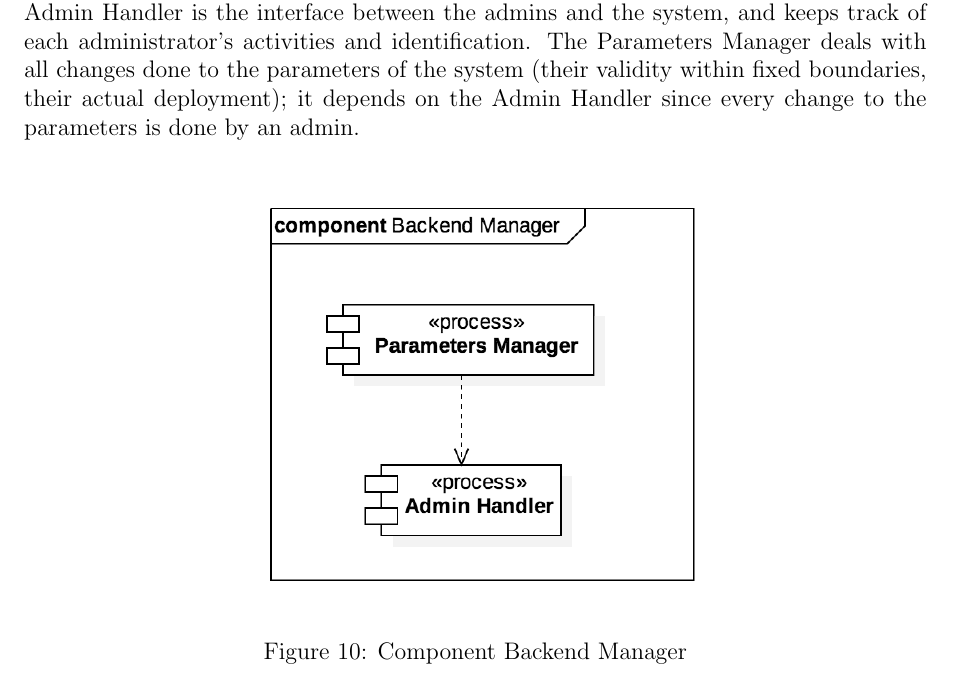
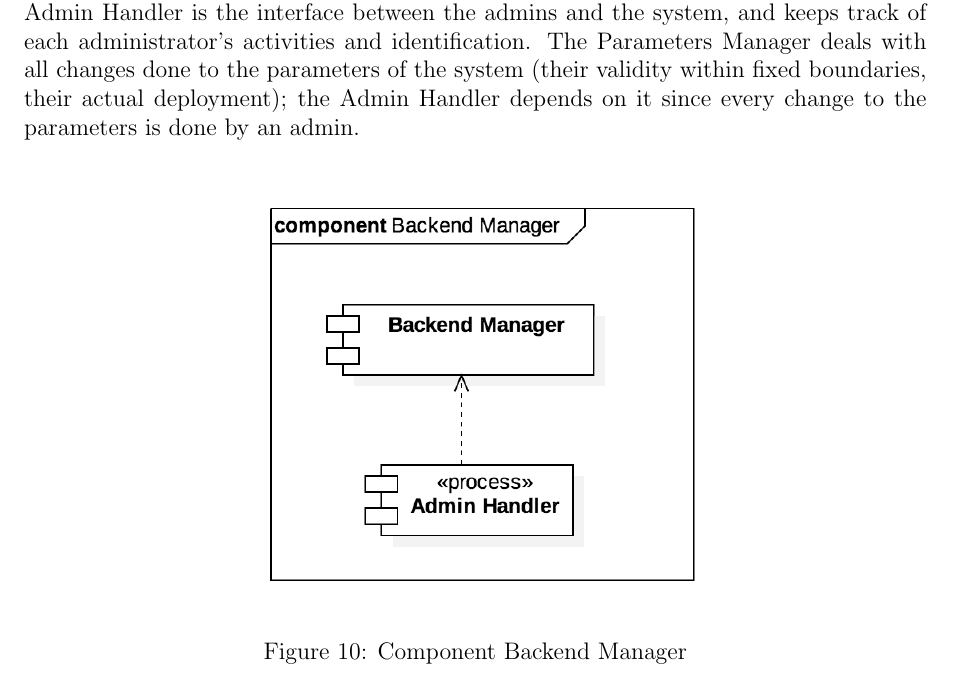
Before and after one commit to archnnj/flowerpowerenjoy, a LaTeX document (DD/DD.tex, which reads DD/subsections/component_view.tex): part of page 12 of 50, cut so that both start at the same text. Compiled offline with pdfLaTeX.

Commit message:
DD: fixed wrong direction of dependencies in component view

```diff
--- a/DD/subsections/component_view.tex
+++ b/DD/subsections/component_view.tex
@@ -86,7 +86,7 @@ The Component Diagram shown below describes the logical components of the system
 		\subsubsection*{Backend Manager}
 
 
-		\paragraph{} The Backend Manager oversees all operations entrusted to the administrators. The Admin Handler is the interface between the admins and the system, and keeps track of each administrator's activities and identification. The Parameters Manager deals with all changes done to the parameters of the system (their validity within fixed boundaries, their actual deployment); it depends on the Admin Handler since every change to the parameters is done by an admin. %FIXIT actual deployment??
+		\paragraph{} The Backend Manager oversees all operations entrusted to the administrators. The Admin Handler is the interface between the admins and the system, and keeps track of each administrator's activities and identification. The Parameters Manager deals with all changes done to the parameters of the system (their validity within fixed boundaries, their actual deployment); the Admin Handler depends on it since every change to the parameters is done by an admin. %FIXIT actual deployment??
 		\begin{figure}[h]
 				\includegraphics[scale=0.4, center]{img/component_diagrams/11_backend_manager.png}
 				\caption{Component Backend Manager}
```
Also changed, not shown: DD/img/component_diagrams/10_complete_component_view.png, DD/img/component_diagrams/11_backend_manager.png, 1 other file.
